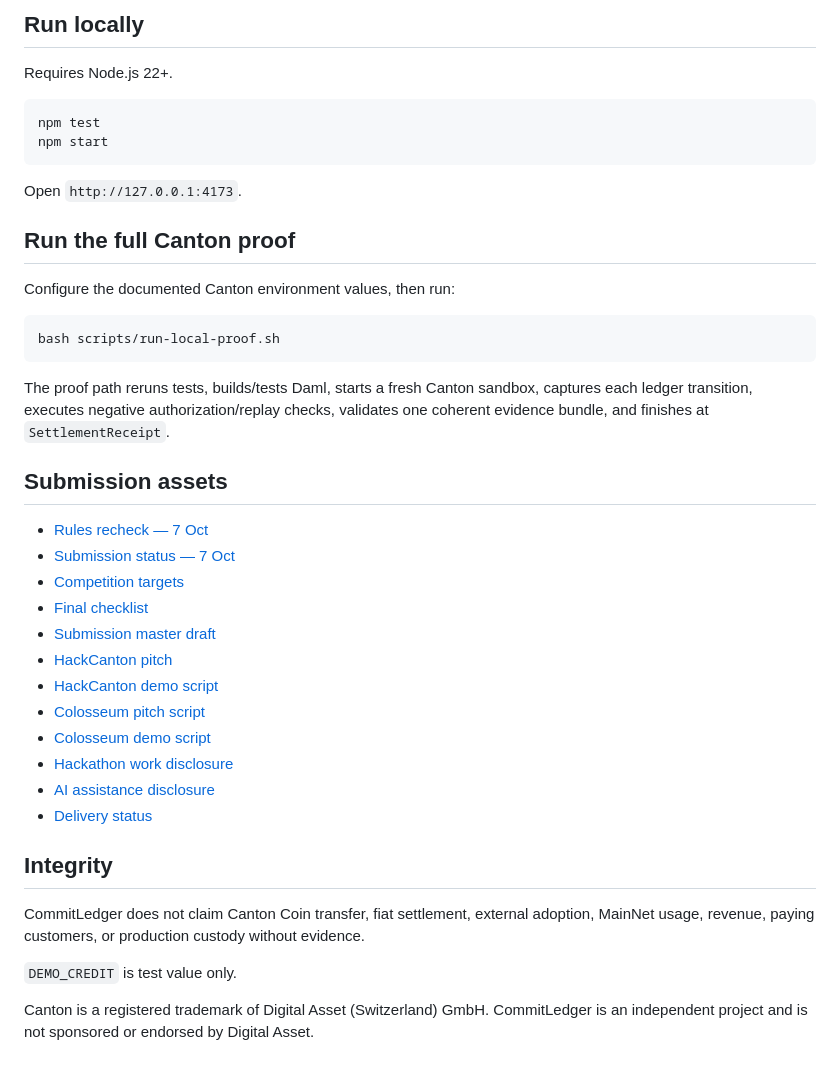
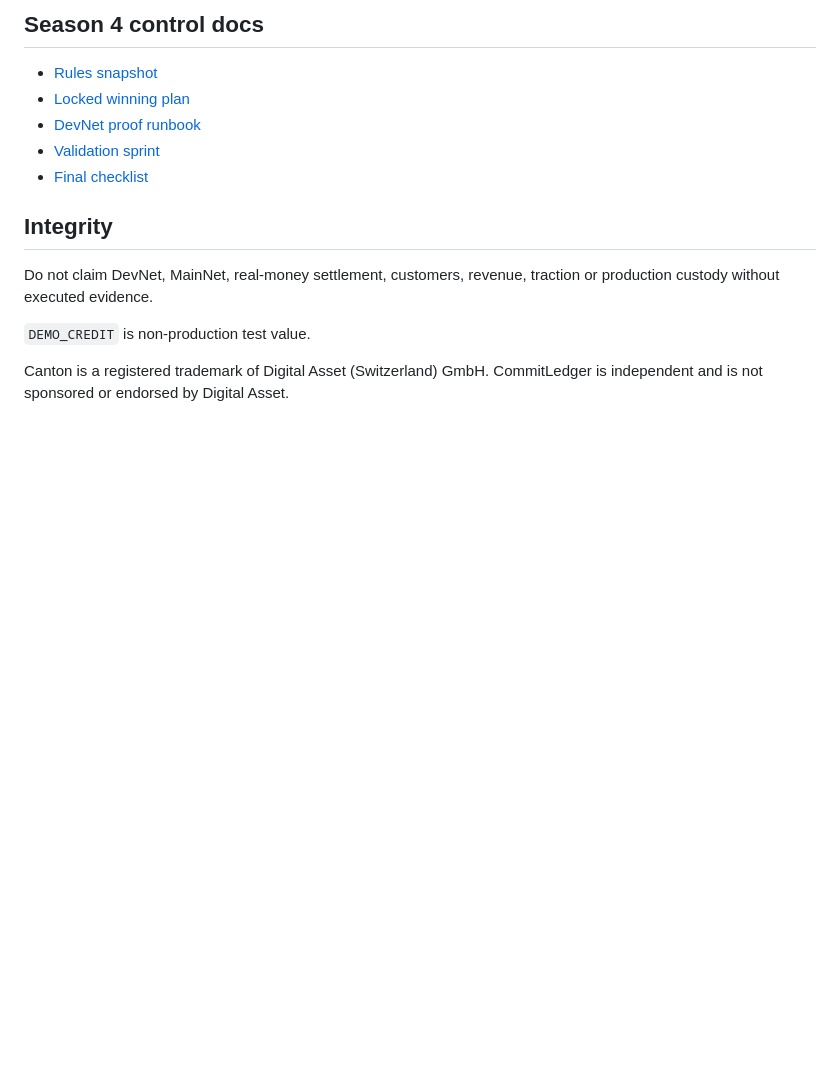
Before and after one commit to Saidur-droid/CommitLedger, a Markdown page: README.md, the part around one of its changes. Rendered like a GitHub page; blank space fills up the shorter version.

````diff
--- a/README.md
+++ b/README.md
@@ -74,44 +82,16 @@ Planning/documentation commits after the frozen proof do not become runtime-prov
 
-## Run locally
+## Season 4 control docs
 
-Requires Node.js 22+.
-
-```bash
-npm test
-npm start
-```
-
-Open `http://127.0.0.1:4173`.
-
-## Run the full Canton proof
-
-Configure the documented Canton environment values, then run:
-
-```bash
-bash scripts/run-local-proof.sh
-```
-
-The proof path reruns tests, builds/tests Daml, starts a fresh Canton sandbox, captures each ledger transition, executes negative authorization/replay checks, validates one coherent evidence bundle, and finishes at `SettlementReceipt`.
-
-## Submission assets
-
-- [Rules recheck — 7 Oct](docs/RULES_RECHECK_20261007.md)
-- [Submission status — 7 Oct](docs/SUBMISSION_STATUS_20261007.md)
-- [Competition targets](docs/COMPETITION_TARGETS.md)
+- [Rules snapshot](docs/SEASON4_RULES_SNAPSHOT.md)
+- [Locked winning plan](docs/SEASON4_LOCKED_PLAN.md)
+- [DevNet proof runbook](docs/DEVNET_PROOF_RUNBOOK.md)
+- [Validation sprint](docs/VALIDATION_SPRINT.md)
 - [Final checklist](docs/FINAL_CHECKLIST.md)
-- [Submission master draft](docs/SUBMISSION_DRAFT.md)
-- [HackCanton pitch](docs/PITCH.md)
-- [HackCanton demo script](docs/DEMO_SCRIPT.md)
-- [Colosseum pitch script](docs/COLOSSEUM_PITCH_SCRIPT.md)
-- [Colosseum demo script](docs/COLOSSEUM_DEMO_SCRIPT.md)
-- [Hackathon work disclosure](docs/HACKATHON_WORK_DISCLOSURE.md)
-- [AI assistance disclosure](docs/AI_DISCLOSURE.md)
-- [Delivery status](docs/DELIVERY_STATUS.md)
 
 ## Integrity
 
-CommitLedger does not claim Canton Coin transfer, fiat settlement, external adoption, MainNet usage, revenue, paying customers, or production custody without evidence.
+Do not claim DevNet, MainNet, real-money settlement, customers, revenue, traction or production custody without executed evidence.
 
-`DEMO_CREDIT` is test value only.
+`DEMO_CREDIT` is non-production test value.
 
-Canton is a registered trademark of Digital Asset (Switzerland) GmbH. CommitLedger is an independent project and is not sponsored or endorsed by Digital Asset.
+Canton is a registered trademark of Digital Asset (Switzerland) GmbH. CommitLedger is independent and is not sponsored or endorsed by Digital Asset.
````
Also changed, not shown: other parts of README.md (+41 -33 lines).
